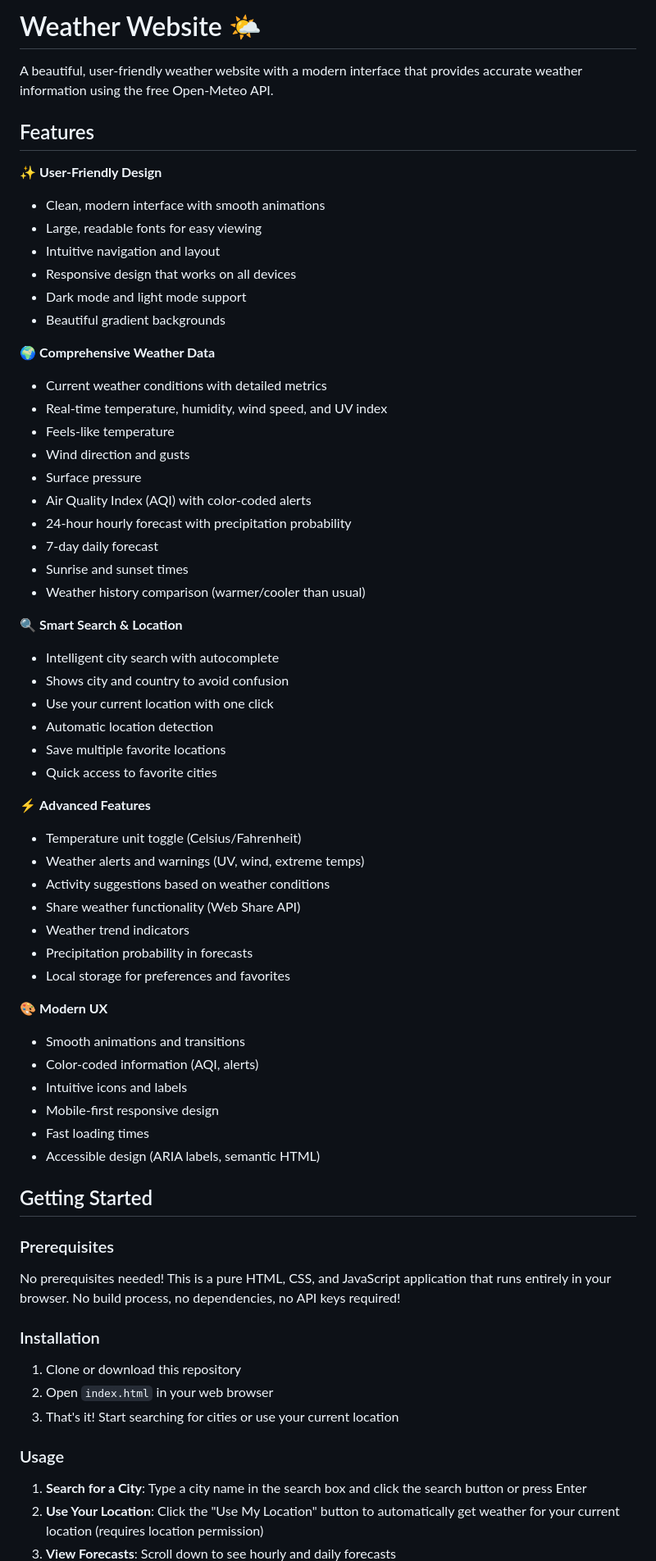
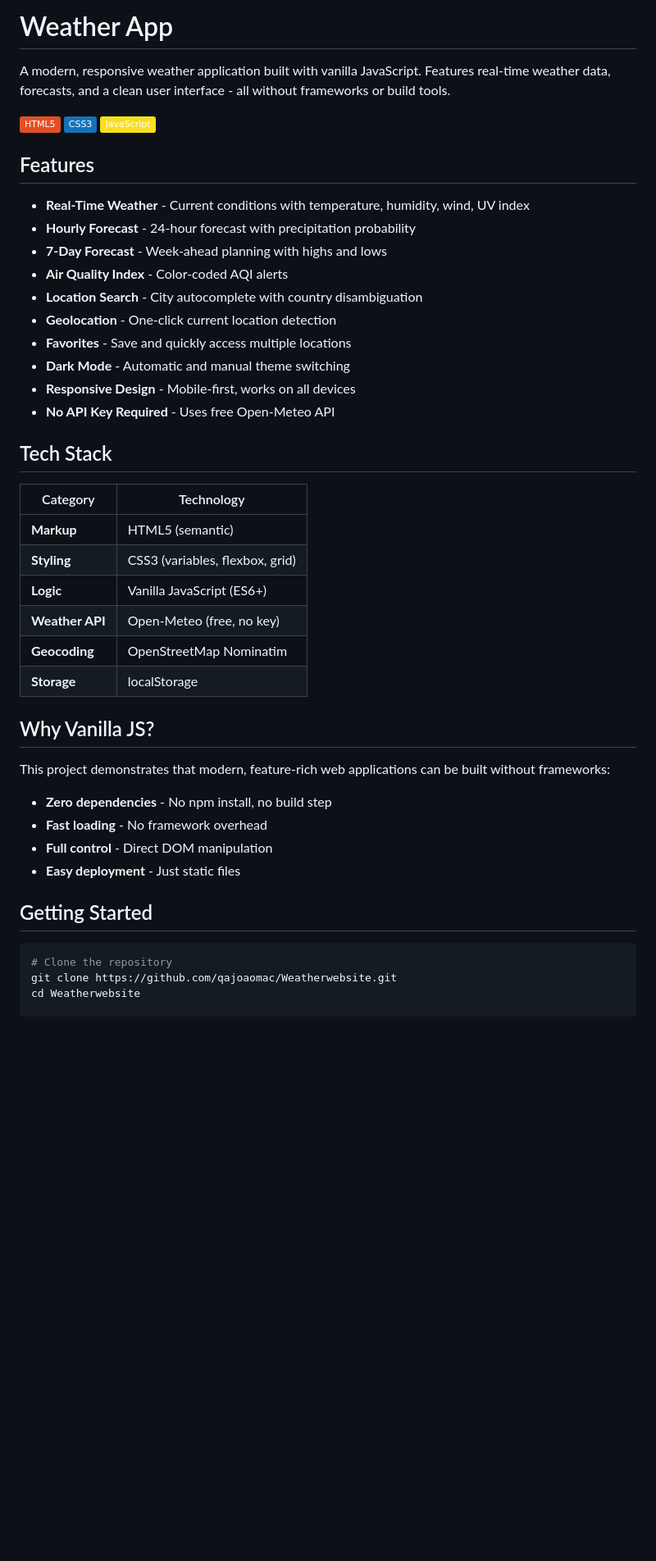
Before and after one commit to qajoaomac/Weatherwebsite, a Markdown page: README.md, the part around one of its changes. Shown at 82% size. Drawn GitHub-style; badges without logos; blank space fills up the shorter version.

````diff
--- a/README.md
+++ b/README.md
@@ -1,69 +1,48 @@
-# Weather Website 🌤️
+# Weather App
 
-A beautiful, user-friendly weather website with a modern interface that provides accurate weather information using the free Open-Meteo API.
+A modern, responsive weather application built with vanilla JavaScript. Features real-time weather data, forecasts, and a clean user interface - all without frameworks or build tools.
+
+![HTML5](https://img.shields.io/badge/HTML5-E34F26?style=flat&logo=html5&logoColor=white)
+![CSS3](https://img.shields.io/badge/CSS3-1572B6?style=flat&logo=css3&logoColor=white)
+![JavaScript](https://img.shields.io/badge/JavaScript-F7DF1E?style=flat&logo=javascript&logoColor=black)
 
 ## Features
 
-✨ **User-Friendly Design**
-- Clean, modern interface with smooth animations
-- Large, readable fonts for easy viewing
-- Intuitive navigation and layout
-- Responsive design that works on all devices
-- Dark mode and light mode support
-- Beautiful gradient backgrounds
+- **Real-Time Weather** - Current conditions with temperature, humidity, wind, UV index
+- **Hourly Forecast** - 24-hour forecast with precipitation probability
+- **7-Day Forecast** - Week-ahead planning with highs and lows
+- **Air Quality Index** - Color-coded AQI alerts
+- **Location Search** - City autocomplete with country disambiguation
+- **Geolocation** - One-click current location detection
+- **Favorites** - Save and quickly access multiple locations
+- **Dark Mode** - Automatic and manual theme switching
+- **Responsive Design** - Mobile-first, works on all devices
+- **No API Key Required** - Uses free Open-Meteo API
 
-🌍 **Comprehensive Weather Data**
-- Current weather conditions with detailed metrics
-- Real-time temperature, humidity, wind speed, and UV index
-- Feels-like temperature
-- Wind direction and gusts
-- Surface pressure
-- Air Quality Index (AQI) with color-coded alerts
-- 24-hour hourly forecast with precipitation probability
-- 7-day daily forecast
-- Sunrise and sunset times
-- Weather history comparison (warmer/cooler than usual)
+## Tech Stack
 
-🔍 **Smart Search & Location**
-- Intelligent city search with autocomplete
-- Shows city and country to avoid confusion
-- Use your current location with one click
-- Automatic location detection
-- Save multiple favorite locations
-- Quick access to favorite cities
+| Category | Technology |
+|----------|------------|
+| **Markup** | HTML5 (semantic) |
+| **Styling** | CSS3 (variables, flexbox, grid) |
+| **Logic** | Vanilla JavaScript (ES6+) |
+| **Weather API** | Open-Meteo (free, no key) |
+| **Geocoding** | OpenStreetMap Nominatim |
+| **Storage** | localStorage |
 
-⚡ **Advanced Features**
-- Temperature unit toggle (Celsius/Fahrenheit)
-- Weather alerts and warnings (UV, wind, extreme temps)
-- Activity suggestions based on weather conditions
-- Share weather functionality (Web Share API)
-- Weather trend indicators
-- Precipitation probability in forecasts
-- Local storage for preferences and favorites
+## Why Vanilla JS?
 
-🎨 **Modern UX**
-- Smooth animations and transitions
-- Color-coded information (AQI, alerts)
-- Intuitive icons and labels
-- Mobile-first responsive design
-- Fast loading times
-- Accessible design (ARIA labels, semantic HTML)
+This project demonstrates that modern, feature-rich web applications can be built without frameworks:
+
+- **Zero dependencies** - No npm install, no build step
+- **Fast loading** - No framework overhead
+- **Full control** - Direct DOM manipulation
+- **Easy deployment** - Just static files
 
 ## Getting Started
 
-### Prerequisites
+```bash
+# Clone the repository
+git clone https://github.com/qajoaomac/Weatherwebsite.git
+cd Weatherwebsite
 
-No prerequisites needed! This is a pure HTML, CSS, and JavaScript application that runs entirely in your browser. No build process, no dependencies, no API keys required!
-
-### Installation
-
-1. Clone or download this repository
-2. Open `index.html` in your web browser
-3. That's it! Start searching for cities or use your current location
-
-### Usage
-
-1. **Search for a City**: Type a city name in the search box and click the search button or press Enter
-2. **Use Your Location**: Click the "Use My Location" button to automatically get weather for your current location (requires location permission)
-3. **View Forecasts**: Scroll down to see hourly and daily forecasts
-
````
Also changed, not shown: other parts of README.md (+46 -106 lines).
